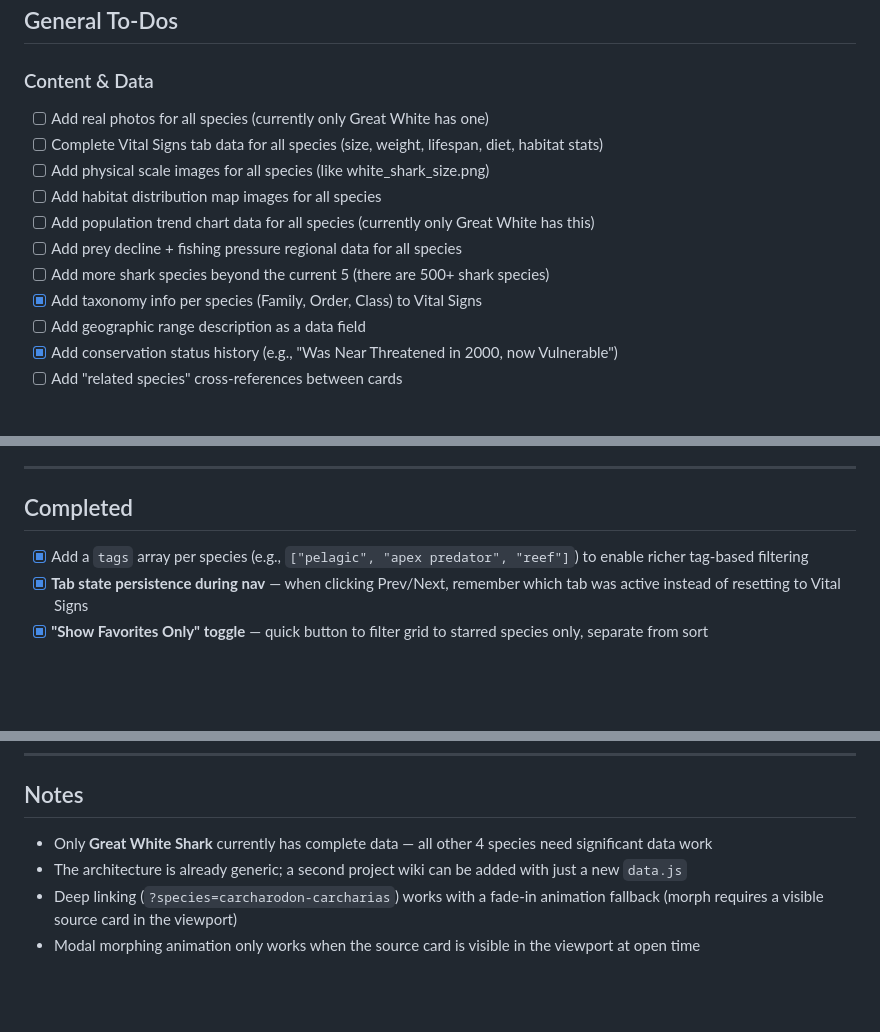
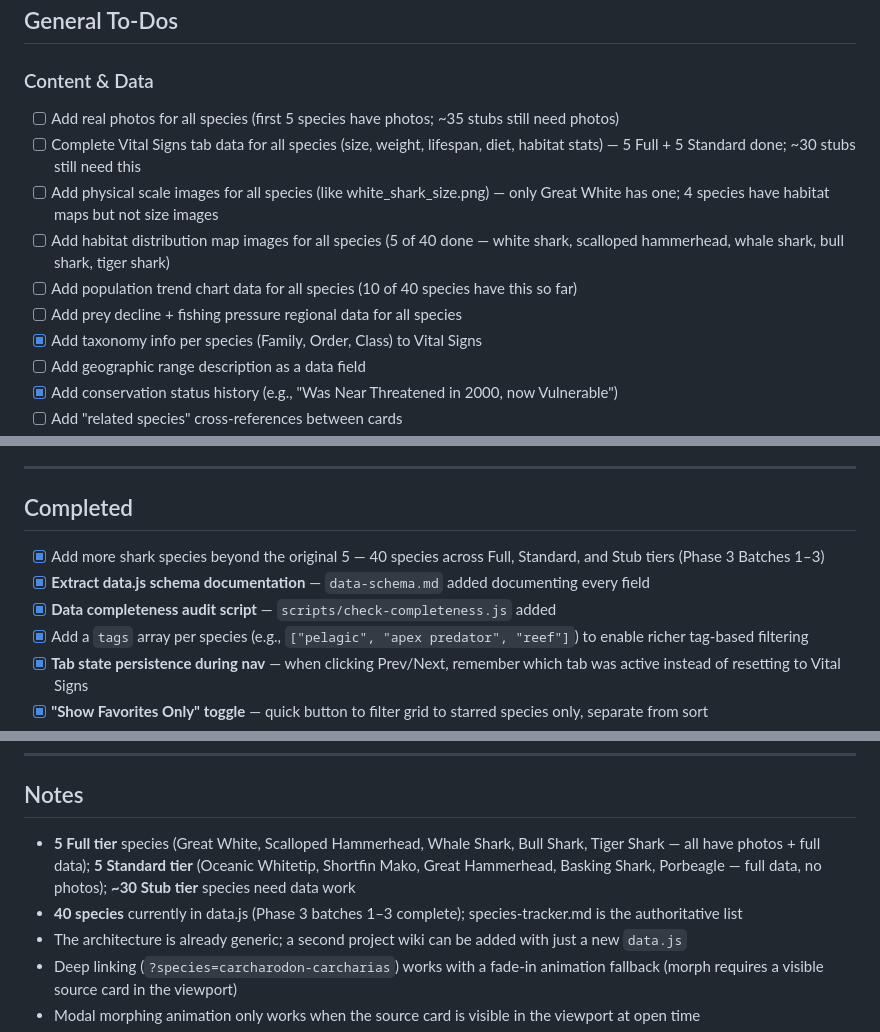
Before and after one commit to XbowFirebolt/Sustainability, a Markdown page: wiki-todo.md, 3 parts joined by grey strips. GitHub-like rendering; blank space fills up the shorter version.

Commit message:
Update wiki-todo.md to reflect Phase 3 progress
Mark 3 items complete (species expansion, schema docs, completeness script),
update stale parenthetical notes with accurate counts, and revise Notes
section to reflect 5 Full / 5 Standard / ~30 Stub tier breakdown.

Co-Authored-By: Claude Sonnet 4.6 <noreply@anthropic.com>

```diff
--- a/wiki-todo.md
+++ b/wiki-todo.md
@@ -9,13 +9,12 @@ Check off items as they're completed. Add notes inline as needed.
 
 ### Content & Data
 
-- [ ] Add real photos for all species (currently only Great White has one)
-- [ ] Complete Vital Signs tab data for all species (size, weight, lifespan, diet, habitat stats)
-- [ ] Add physical scale images for all species (like white_shark_size.png)
-- [ ] Add habitat distribution map images for all species
-- [ ] Add population trend chart data for all species (currently only Great White has this)
+- [ ] Add real photos for all species (first 5 species have photos; ~35 stubs still need photos)
+- [ ] Complete Vital Signs tab data for all species (size, weight, lifespan, diet, habitat stats) — 5 Full + 5 Standard done; ~30 stubs still need this
+- [ ] Add physical scale images for all species (like white_shark_size.png) — only Great White has one; 4 species have habitat maps but not size images
+- [ ] Add habitat distribution map images for all species (5 of 40 done — white shark, scalloped hammerhead, whale shark, bull shark, tiger shark)
+- [ ] Add population trend chart data for all species (10 of 40 species have this so far)
 - [ ] Add prey decline + fishing pressure regional data for all species
-- [ ] Add more shark species beyond the current 5 (there are 500+ shark species)
 - [x] Add taxonomy info per species (Family, Order, Class) to Vital Signs
 - [ ] Add geographic range description as a data field
 - [x] Add conservation status history (e.g., "Was Near Threatened in 2000, now Vulnerable")
@@ -77,6 +74,9 @@ Check off items as they're completed. Add notes inline as needed.
 
 ## Completed
 
+- [x] Add more shark species beyond the original 5 — 40 species across Full, Standard, and Stub tiers (Phase 3 Batches 1–3)
+- [x] **Extract data.js schema documentation** — `data-schema.md` added documenting every field
+- [x] **Data completeness audit script** — `scripts/check-completeness.js` added
 - [x] Add a `tags` array per species (e.g., `["pelagic", "apex predator", "reef"]`) to enable richer tag-based filtering
 - [x] **Tab state persistence during nav** — when clicking Prev/Next, remember which tab was active instead of resetting to Vital Signs
 - [x] **"Show Favorites Only" toggle** — quick button to filter grid to starred species only, separate from sort
@@ -126,7 +126,8 @@ Check off items as they're completed. Add notes inline as needed.
 
 ## Notes
 
-- Only **Great White Shark** currently has complete data — all other 4 species need significant data work
+- **5 Full tier** species (Great White, Scalloped Hammerhead, Whale Shark, Bull Shark, Tiger Shark — all have photos + full data); **5 Standard tier** (Oceanic Whitetip, Shortfin Mako, Great Hammerhead, Basking Shark, Porbeagle — full data, no photos); **~30 Stub tier** species need data work
+- **40 species** currently in data.js (Phase 3 batches 1–3 complete); species-tracker.md is the authoritative list
 - The architecture is already generic; a second project wiki can be added with just a new `data.js`
 - Deep linking (`?species=carcharodon-carcharias`) works with a fade-in animation fallback (morph requires a visible source card in the viewport)
 - Modal morphing animation only works when the source card is visible in the viewport at open time
```
Also changed, not shown: other parts of wiki-todo.md (+0 -2 lines).
